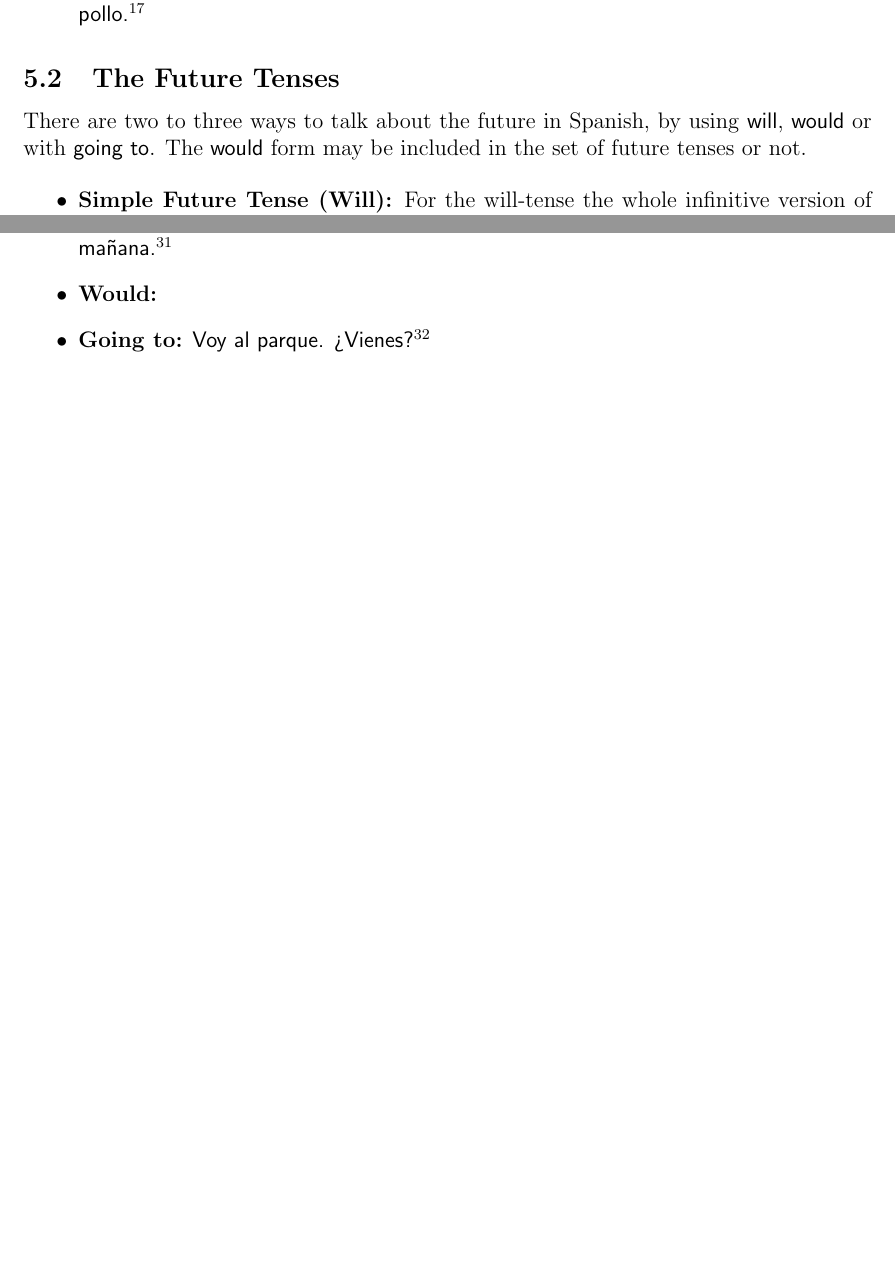
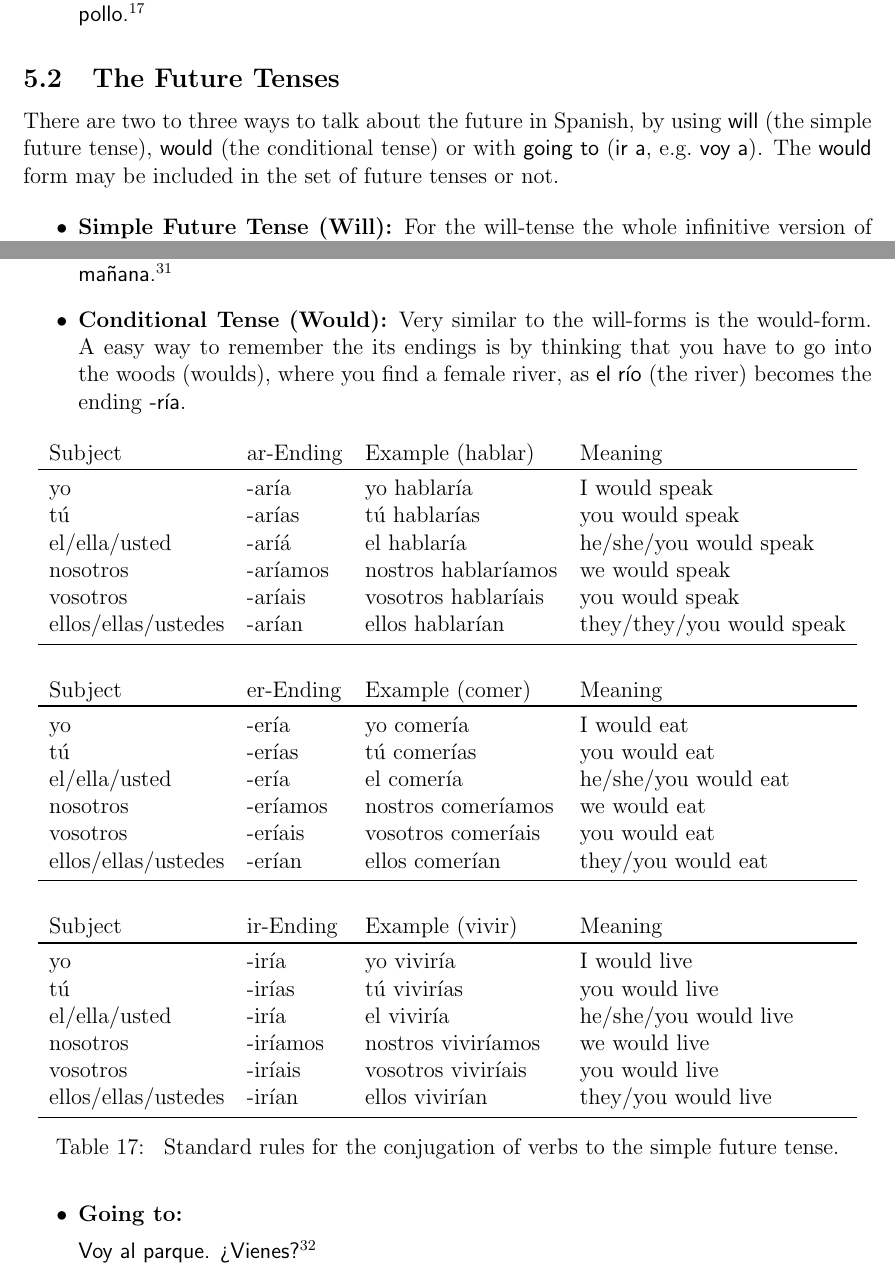
Before and after one commit to schnecki/spanish, a LaTeX document (spanish.tex): two parts of pages 15 and 17 of 26, joined at a grey line, cut so that both start at the same text, the shorter picture padded with empty space. Compiled offline with pdfLaTeX.

Commit message:
would tense

```diff
--- a/spanish.tex
+++ b/spanish.tex
@@ -720,9 +720,9 @@ point. You can use it to talk about
 
 \subsection{The Future Tenses}
 
-There are two to three ways to talk about the future in Spanish, by using \textsf{will},
-\textsf{would} or with \textsf{going to}. The \textsf{would} form may be included in the set of
-future tenses or not.
+There are two to three ways to talk about the future in Spanish, by using \textsf{will} (the simple
+future tense), \textsf{would} (the conditional tense) or with \textsf{going to} (\textsf{ir a},
+e.g.\@ \textsf{voy a}). The \textsf{would} form may be included in the set of future tenses or not.
 
 \begin{itemize}
 \item \textbf{Simple Future Tense (Will):} For the will-tense the whole infinitive version of the
@@ -843,9 +843,52 @@ future tenses or not.
   \AdverbS{mañana}{tomorrow} %
 
 
-\item \textbf{Would:}
+\item \textbf{Conditional Tense (Would):} Very similar to the will-forms is the would-form. A easy
+  way to remember the its endings is by thinking that you have to go into the woods (woulds), where
+  you find a female river, as \Noun{el río}{the river} becomes the ending \textsf{-ría}.
+
+  \begin{table}[H]
+    \centering
+    \begin{tabular}{llll}
+      Subject             & ar-Ending & Example (hablar)    & Meaning                    \\
+      \toprule
+      yo                  & -aría     & yo hablaría         & I would speak              \\
+      tú                  & -arías    & tú hablarías        & you would speak \\
+      el/ella/usted       & -aríá     & el hablaría         & he/she/you would speak     \\
+      nosotros            & -aríamos  & nostros hablaríamos & we would speak             \\
+      vosotros            & -aríais   & vosotros hablaríais & you would speak \\
+      ellos/ellas/ustedes & -arían    & ellos hablarían     & they/they/you would speak  \\
+      \midrule
+                          &           &                     &                            \\
+      Subject             & er-Ending & Example (comer)     & Meaning                    \\
+      \toprule
+      yo                  & -ería     & yo comería          & I would eat                \\
+      tú                  & -erías    & tú comerías         & you would eat              \\
+      el/ella/usted       & -ería     & el comería          & he/she/you would eat       \\
+      nosotros            & -eríamos  & nostros comeríamos  & we would eat               \\
+      vosotros            & -eríais   & vosotros comeríais  & you would eat              \\
+      ellos/ellas/ustedes & -erían    & ellos comerían      & they/you would eat         \\
+      \midrule
+                          &           &                     &                            \\
+      Subject             & ir-Ending & Example (vivir)     & Meaning                    \\
+      \toprule
+      yo                  & -iría     & yo viviría          & I would live               \\
+      tú                  & -irías    & tú vivirías         & you would live             \\
+      el/ella/usted       & -iría     & el viviría          & he/she/you would live      \\
+      nosotros            & -iríamos  & nostros viviríamos  & we would live              \\
+      vosotros            & -iríais   & vosotros viviríais  & you would live             \\
+      ellos/ellas/ustedes & -irían    & ellos vivirían      & they/you would live        \\
+      \bottomrule
+    \end{tabular}
+    \caption{\label{tbl:conj} Standard rules for the conjugation of verbs to the simple future
+      tense.\VerbS{hablar}{to speak}\VerbS{comer}{to eat}\VerbS{vivir}{to live}}
+  \end{table}
+
+
 \item \textbf{Going to:}
-  \Phrase{Voy al parque. ¿Vienes?}{I am going to the park. Do you want to come?}
+
+    \Phrase{Voy al parque. ¿Vienes?}{I am going to the park. Do you want to
+      come?}
   \end{itemize}
 
 
```
Also changed, not shown: spanish.pdf, spanish.tex (39 more changed lines). Lines whose indentation alone changed are shown as unchanged.
